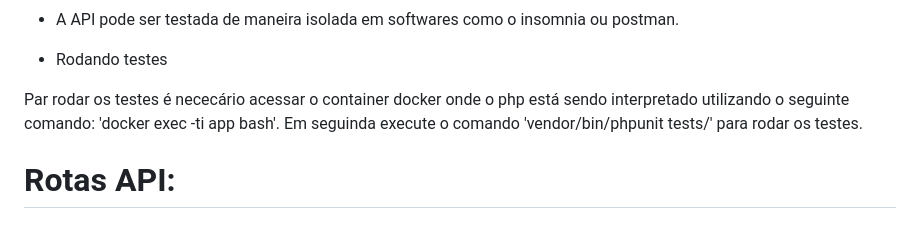
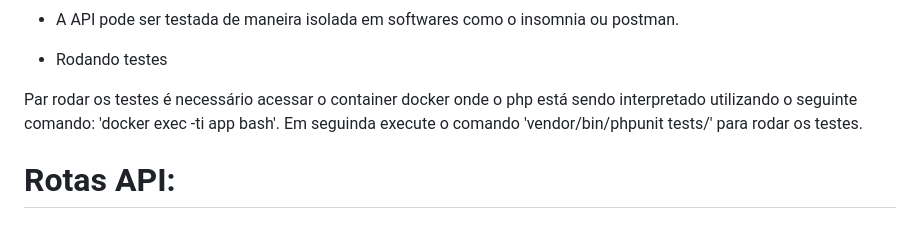
Before and after one commit to MatheusHonorato/teste_pleno, a Markdown page: README.md, the part around the change. Rendered like a GitHub page.

```diff
--- a/README.md
+++ b/README.md
@@ -107,7 +107,7 @@ para resolver de forma rapida e conseguir testar a aplicação altere as portas
 
 - Rodando testes
 
-Par rodar os testes é nececário acessar o container docker onde o php está sendo interpretado utilizando o seguinte comando: 'docker exec -ti app bash'. Em seguinda execute o comando 'vendor/bin/phpunit tests/' para rodar os testes.
+Par rodar os testes é necessário acessar o container docker onde o php está sendo interpretado utilizando o seguinte comando: 'docker exec -ti app bash'. Em seguinda execute o comando 'vendor/bin/phpunit tests/' para rodar os testes.
 
 # Rotas API:
 
```
